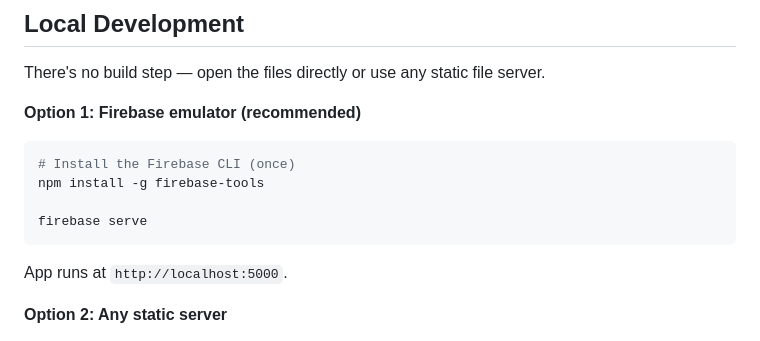
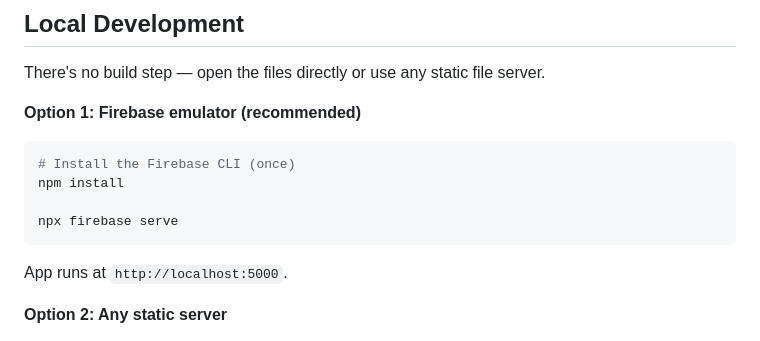
Before and after one commit to KWebs9240/MapsScatter, a Markdown page: README.md, the part around the change. Drawn GitHub-style.

Commit message:
Minor update to the readme

````diff
--- a/README.md
+++ b/README.md
@@ -59,9 +59,9 @@ There's no build step — open the files directly or use any static file server.
 **Option 1: Firebase emulator (recommended)**
 ```bash
 # Install the Firebase CLI (once)
-npm install -g firebase-tools
+npm install
 
-firebase serve
+npx firebase serve
 ```
 App runs at `http://localhost:5000`.
 
````
